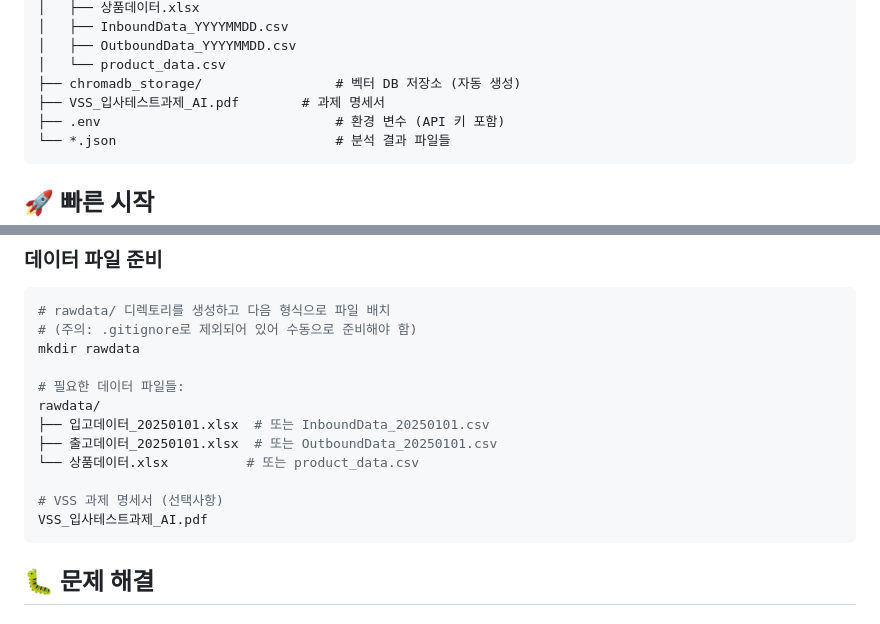
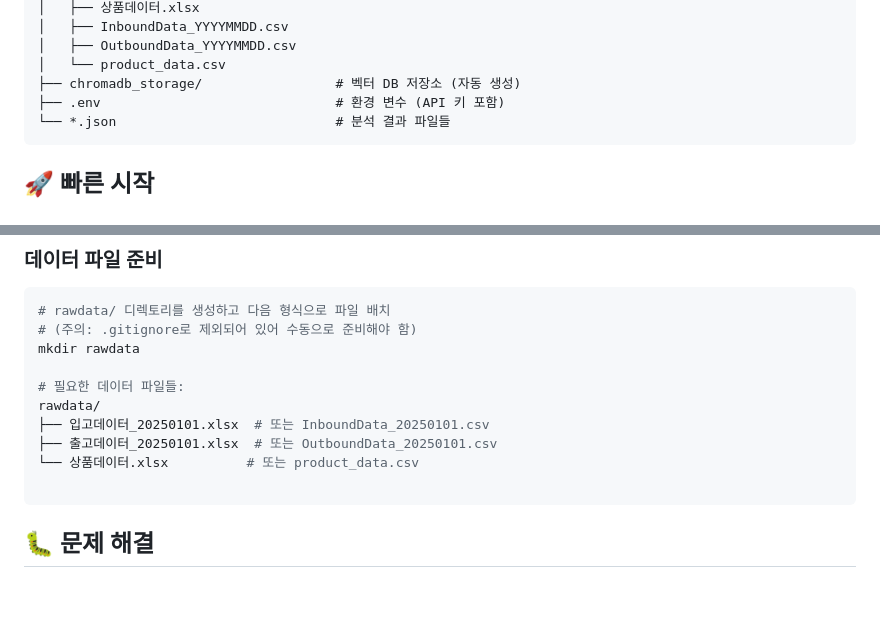
Before and after one commit to EnzoMH/vssasgn, a Markdown page: README.md, 2 parts joined by grey strips. GitHub-like rendering; blank space fills up the shorter version.

Commit message:
next plan commit

````diff
--- a/README.md
+++ b/README.md
@@ -90,7 +90,6 @@ vss_asgnM/
 │   ├── OutboundData_YYYYMMDD.csv
 │   └── product_data.csv
 ├── chromadb_storage/                 # 벡터 DB 저장소 (자동 생성)
-├── VSS_입사테스트과제_AI.pdf        # 과제 명세서
 ├── .env                              # 환경 변수 (API 키 포함)
 └── *.json                            # 분석 결과 파일들
 ```
@@ -258,8 +257,6 @@ rawdata/
 ├── 출고데이터_20250101.xlsx  # 또는 OutboundData_20250101.csv
 └── 상품데이터.xlsx          # 또는 product_data.csv
 
-# VSS 과제 명세서 (선택사항)
-VSS_입사테스트과제_AI.pdf
 ```
 
 ## 🐛 문제 해결
````
